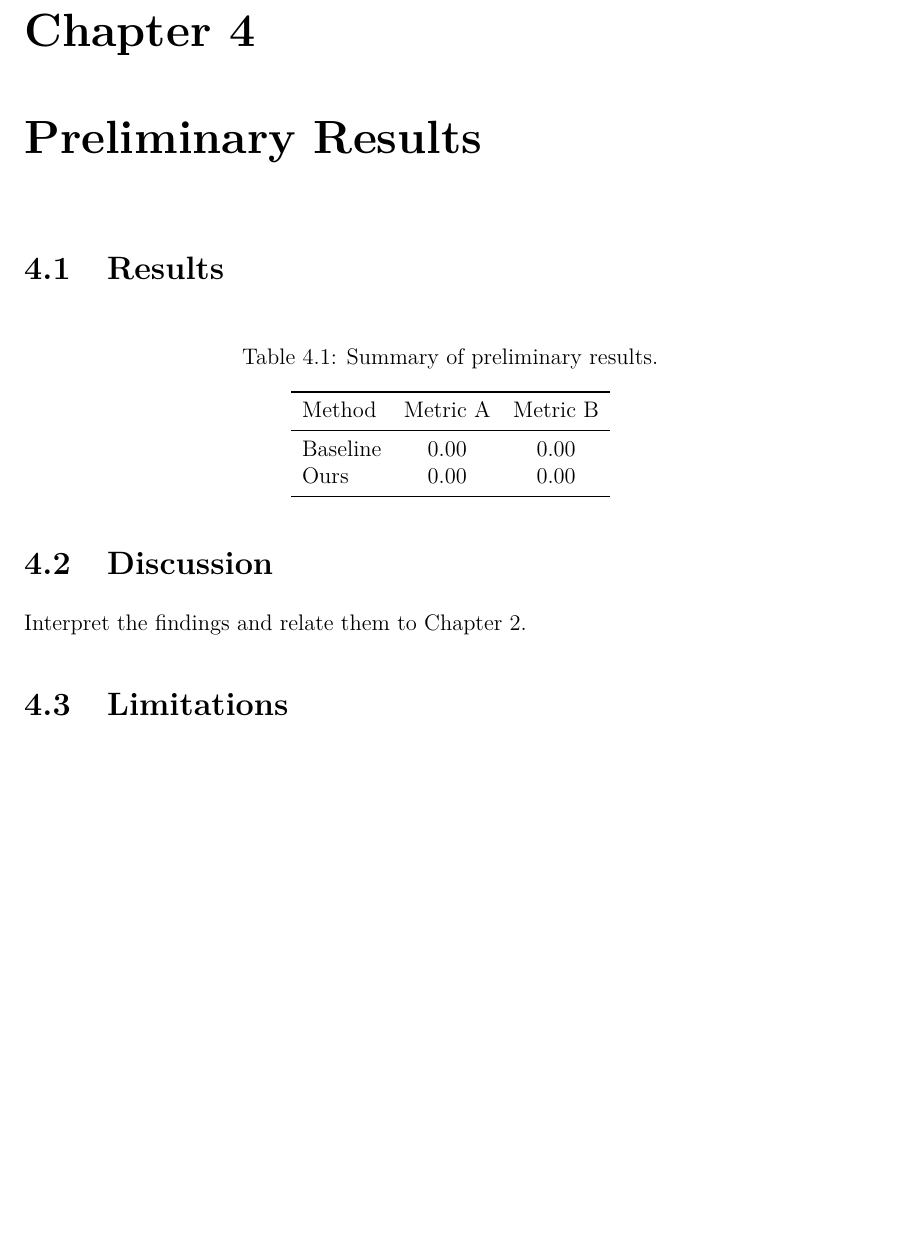
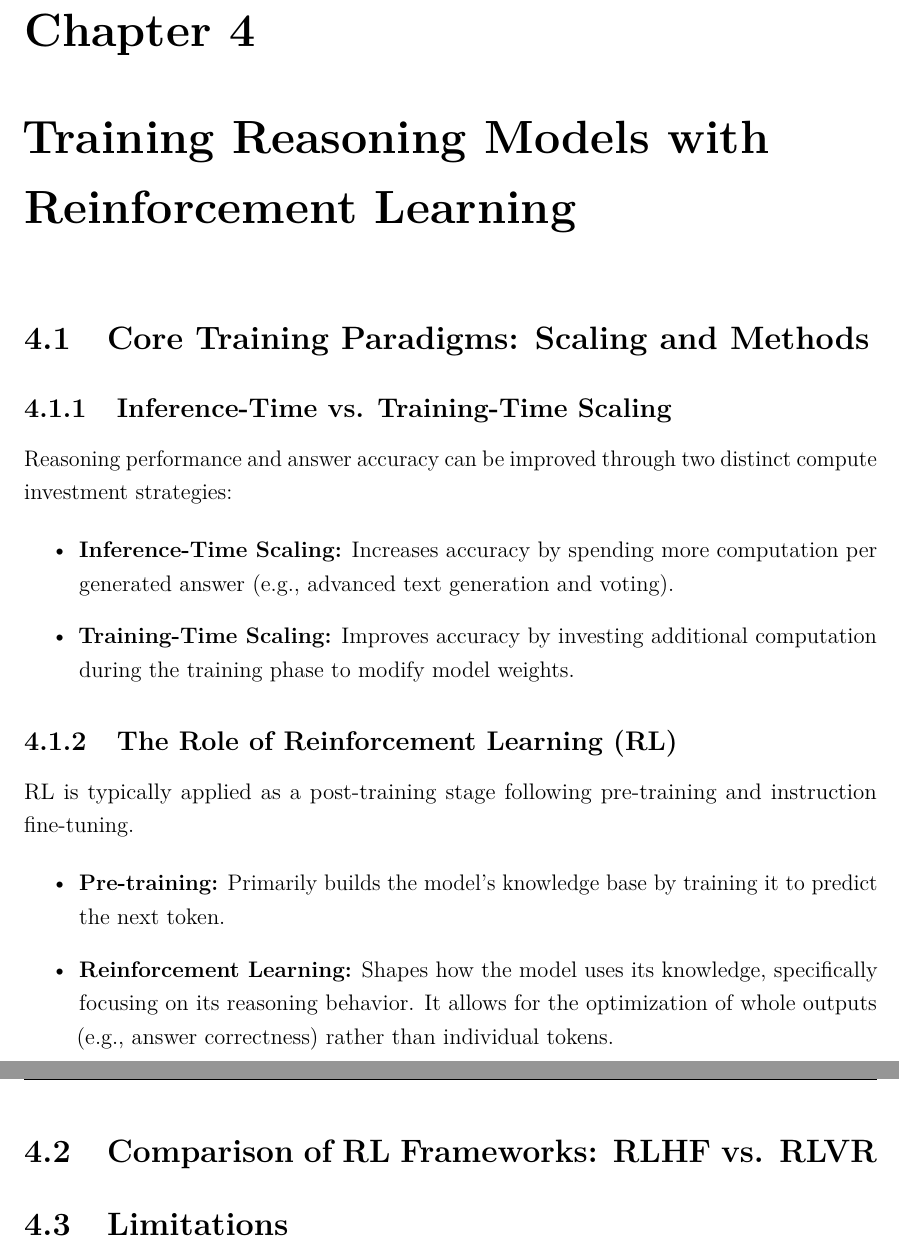
Before and after one commit to alifwr/phd-study-reports, a LaTeX thesis (main.tex, which reads chapters/04-preliminary-results/01-results/section.tex, chapters/04-preliminary-results/02-discussion/section.tex, chapters/04-preliminary-results/main.tex): part of page 16 of 18 before the commit and two parts of pages 16 and 17 of 19 after it, the two joined at a grey line, cut so that both start at the same text, the shorter picture padded with empty space. Compiled offline with pdfLaTeX.

```diff
--- a/chapters/04-preliminary-results/01-results/section.tex
+++ b/chapters/04-preliminary-results/01-results/section.tex
@@ -1,27 +1,25 @@
-\section{Results}
+\section{Core Training Paradigms: Scaling and Methods}
 \label{sec:results}
 
 % WHAT TO WRITE -------------------------------------------------------
 % Your findings so far, supported by tables and figures.
 % ---------------------------------------------------------------------
 
-\begin{table}[H]
-  \centering
-  \caption{Summary of preliminary results.}
-  \label{tab:preliminary-results}
-  \begin{tabular}{lcc}
-    \toprule
-    Method & Metric A & Metric B \\
-    \midrule
-    Baseline & 0.00 & 0.00 \\
-    Ours     & 0.00 & 0.00 \\
-    \bottomrule
-  \end{tabular}
-\end{table}
+\subsection{Inference-Time vs. Training-Time Scaling}
 
-% \begin{figure}[H]
-%   \centering
-%   \includegraphics[width=0.7\textwidth]{results-plot}
-%   \caption{Results plot.}
-%   \label{fig:results}
-% \end{figure}
+Reasoning performance and answer accuracy can be improved through two distinct compute investment strategies:
+
+\begin{itemize}
+  \item \textbf{Inference-Time Scaling:} Increases accuracy by spending more computation per generated answer (e.g., advanced text generation and voting).
+  \item \textbf{Training-Time Scaling:} Improves accuracy by investing additional computation during the training phase to modify model weights.
+\end{itemize}
+
+
+\subsection{The Role of Reinforcement Learning (RL)}
+
+RL is typically applied as a post-training stage following pre-training and instruction fine-tuning.
+
+\begin{itemize}
+  \item \textbf{Pre-training:} Primarily builds the model's knowledge base by training it to predict the next token.
+  \item \textbf{Reinforcement Learning:} Shapes how the model uses its knowledge, specifically focusing on its reasoning behavior. It allows for the optimization of whole outputs (e.g., answer correctness) rather than individual tokens.
+\end{itemize}
--- a/chapters/04-preliminary-results/02-discussion/section.tex
+++ b/chapters/04-preliminary-results/02-discussion/section.tex
@@ -1,8 +1,6 @@
-\section{Discussion}
+\section{Comparison of RL Frameworks: RLHF vs. RLVR}
 \label{sec:discussion}
 
 % WHAT TO WRITE -------------------------------------------------------
 % Interpret the results and relate them back to what you learnt.
 % ---------------------------------------------------------------------
-
-Interpret the findings and relate them to \Cref{ch:foundational-text-generation}.
--- a/chapters/04-preliminary-results/main.tex
+++ b/chapters/04-preliminary-results/main.tex
@@ -1,7 +1,7 @@
 %==============================================================
 %  Chapter 4 — Preliminary Results
 %==============================================================
-\chapter{Preliminary Results}
+\chapter{Training Reasoning Models with Reinforcement Learning}
 \label{ch:preliminary-results}
 
 \input{chapters/04-preliminary-results/01-results/section}
```
Also changed, not shown: chapters/02-foundational-text-generation-with-pre-trained-large-language-models/main.tex (+2 -2 lines), chapters/03-inference-time-scaling/main.tex (+4 -4 lines), chapters/02-foundational-text-generation-with-pre-trained-large-language-models/01-the-reasoning-model-development-framework/section.tex (renamed from chapters/02-foundational-text-generation-with-pre-trained-large-language-models/01-reasoning-model-development-framework/section.tex), chapters/02-foundational-text-generation-with-pre-trained-large-language-models/02-the-tokenization-pipeline/section.tex (renamed from chapters/02-foundational-text-generation-with-pre-trained-large-language-models/02-tokenization-pipeline/section.tex), chapters/03-inference-time-scaling/01-the-paradigm-of-inference-time-scaling/section.tex (renamed from chapters/03-inference-time-scaling/01-approach/section.tex), chapters/03-inference-time-scaling/02-primary-methodologies-for-improved-reasoning/section.tex (renamed from chapters/03-inference-time-scaling/02-experiments-and-implementation/section.tex), chapters/03-inference-time-scaling/03-technical-controls-for-output-diversity/section.tex (renamed from chapters/03-inference-time-scaling/03-progress-summary/section.tex), chapters/03-inference-time-scaling/04-balancing-diversity-with-coherence-top-p-filtering/section.tex (renamed from chapters/03-inference-time-scaling/04-top-p-filtering/section.tex), 1 other file.
